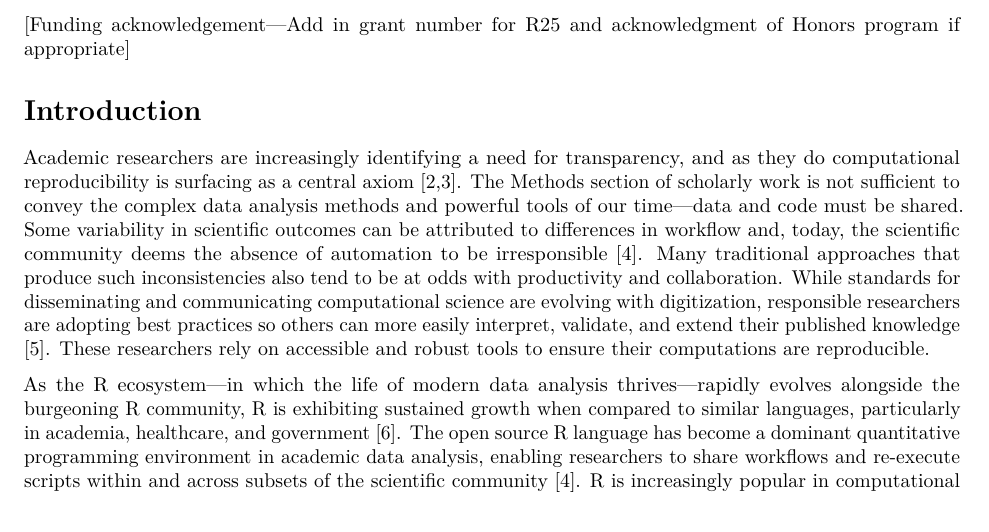
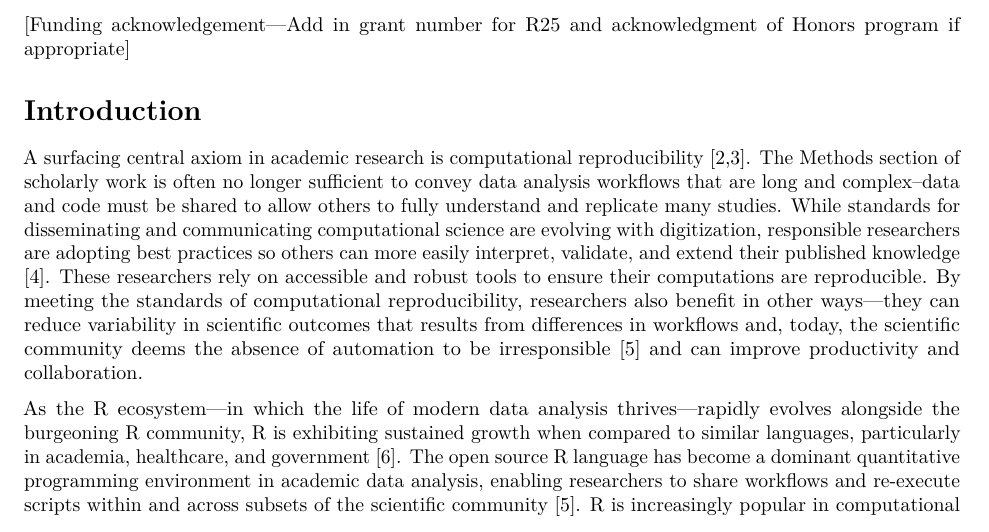
Before and after one commit to cjwendt/plos_ten, an R Markdown document (plos_article/ten_rules_Rpkg.Rmd): part of page 1 of 22, cut so that both start at the same text. Rendered offline with R 4.5, knitr and Pandoc, then LaTeX, with nearby package versions; drawn as R Markdown's standard PDF in place of the format the file asks for.

Commit message:
Make some more edits to paragraph 1

```diff
--- a/plos_article/ten_rules_Rpkg.Rmd
+++ b/plos_article/ten_rules_Rpkg.Rmd
@@ -67,7 +67,7 @@ I am an editor at ROpenSci, so we could mention that in the disclaimer. I do not
 
 # Introduction
 
-Academic researchers are increasingly identifying a need for transparency, and as they do computational reproducibility is surfacing as a central axiom [@peng2011; @goodman2016]. The Methods section of scholarly work is not sufficient to convey the complex data analysis methods and powerful tools of our time---data and code must be shared. Some variability in scientific outcomes can be attributed to differences in workflow and, today, the scientific community deems the absence of automation to be irresponsible [@donoho2017]. Many traditional approaches that produce such inconsistencies also tend to be at odds with productivity and collaboration. While standards for disseminating and communicating computational science are evolving with digitization, responsible researchers are adopting best practices so others can more easily interpret, validate, and extend their published knowledge [@stodden2013]. These researchers rely on accessible and robust tools to ensure their computations are reproducible.
+A surfacing central axiom in academic research is computational reproducibility [@peng2011; @goodman2016]. The Methods section of scholarly work is often no longer sufficient to convey data analysis workflows that are long and complex--data and code must be shared to allow others to fully understand and replicate many studies. While standards for disseminating and communicating computational science are evolving with digitization, responsible researchers are adopting best practices so others can more easily interpret, validate, and extend their published knowledge [@stodden2013]. These researchers rely on accessible and robust tools to ensure their computations are reproducible. By meeting the standards of computational reproducibility, researchers also benefit in other ways---they can reduce variability in scientific outcomes that results from differences in workflows and, today, the scientific community deems the absence of automation to be irresponsible [@donoho2017] and can improve productivity and collaboration.
 
 As the R ecosystem---in which the life of modern data analysis thrives---rapidly evolves alongside the burgeoning R community, R is exhibiting sustained growth when compared to similar languages, particularly in academia, healthcare, and government [@robinson2017]. The open source R language has become a dominant quantitative programming environment in academic data analysis, enabling researchers to share workflows and re-execute scripts within and across subsets of the scientific community [@donoho2017]. R is increasingly popular in computational biology and bioinformatics, two of many disciplines generating extensive, heterogenous, and complex data wanting for heavy-duty data analysis tools that (ideally) support reproducibility [@gentleman2004; @holmes2018].
 
```
